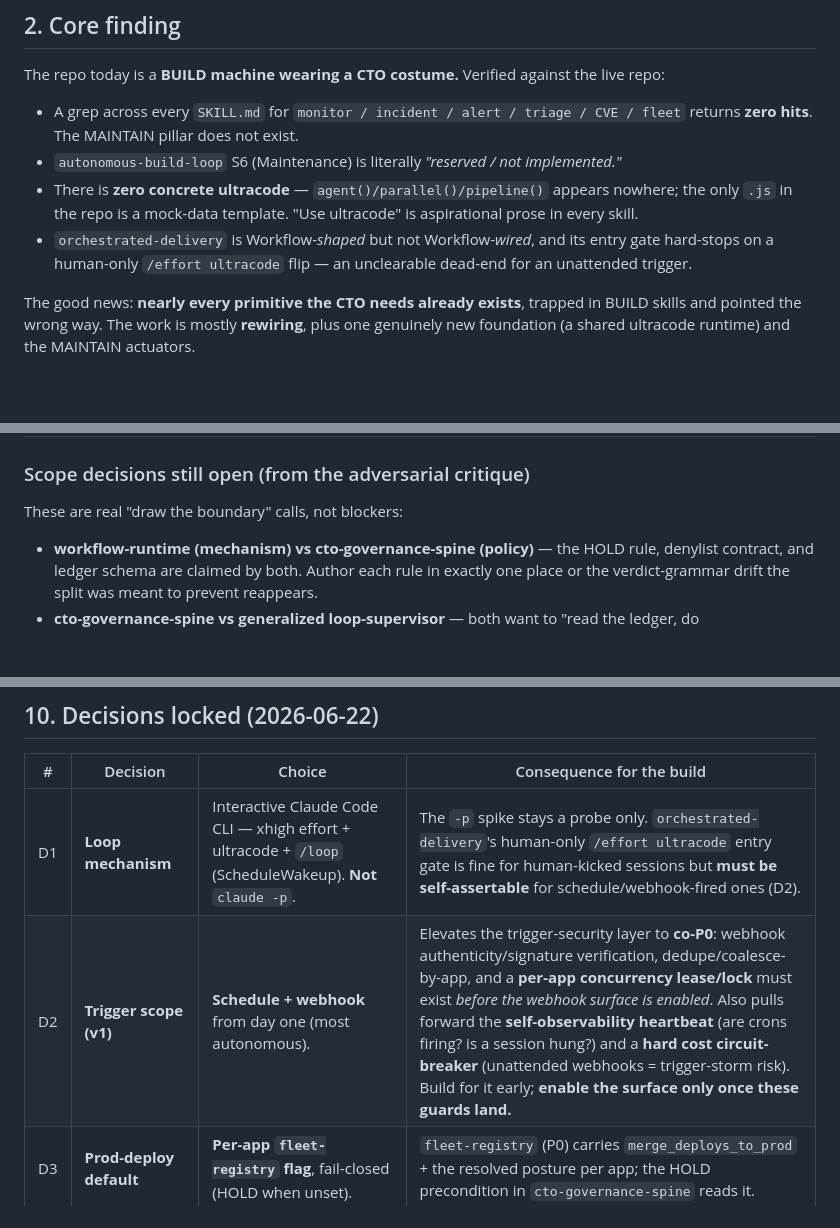
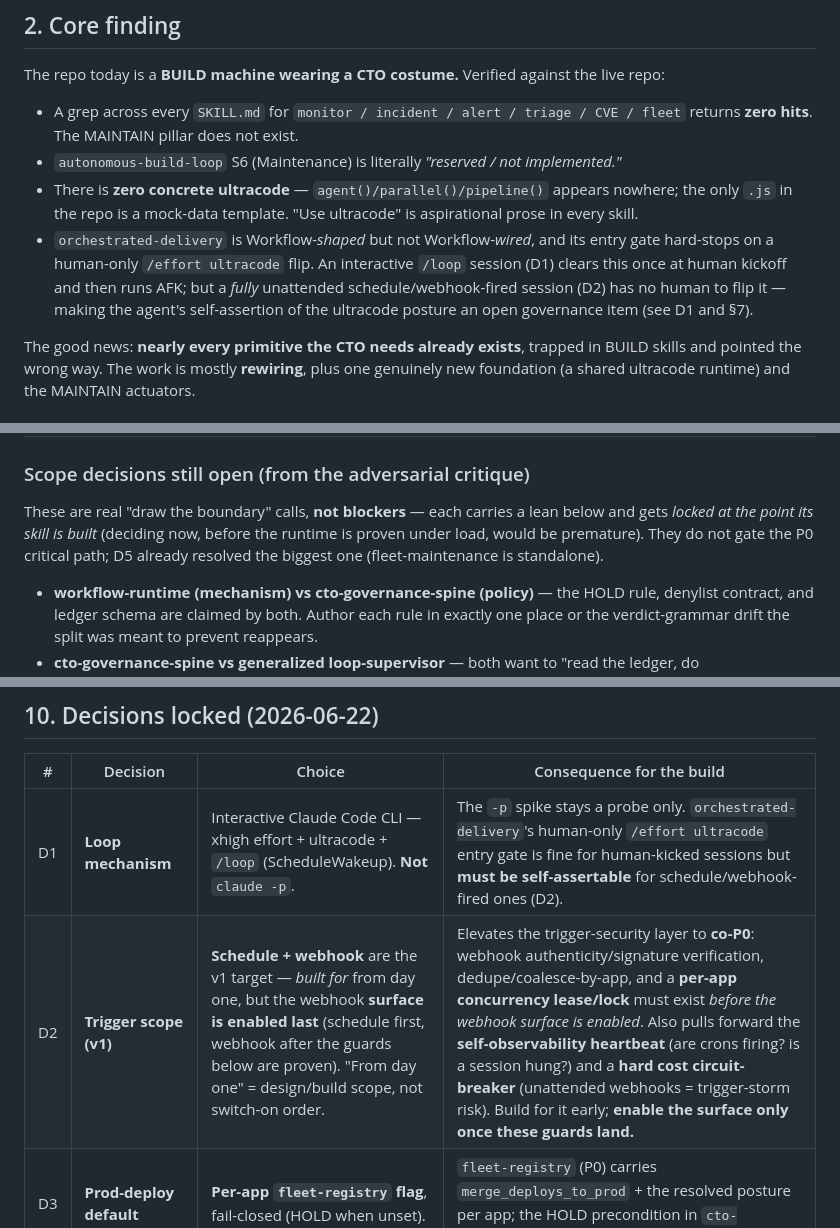
Before and after one commit to radroid/claude-skills, a Markdown page: docs/cto-system-design.md, 3 parts joined by grey strips. Rendered like a GitHub page; blank space fills up the shorter version.

```diff
--- a/docs/cto-system-design.md
+++ b/docs/cto-system-design.md
@@ -33,8 +33,10 @@ The repo today is a **BUILD machine wearing a CTO costume.** Verified against th
   the only `.js` in the repo is a mock-data template. "Use ultracode" is aspirational prose
   in every skill.
 - `orchestrated-delivery` is Workflow-*shaped* but not Workflow-*wired*, and its entry gate
-  hard-stops on a human-only `/effort ultracode` flip — an unclearable dead-end for an
-  unattended trigger.
+  hard-stops on a human-only `/effort ultracode` flip. An interactive `/loop` session (D1)
+  clears this once at human kickoff and then runs AFK; but a *fully* unattended
+  schedule/webhook-fired session (D2) has no human to flip it — making the agent's
+  self-assertion of the ultracode posture an open governance item (see D1 and §7).
 
 The good news: **nearly every primitive the CTO needs already exists**, trapped in BUILD
 skills and pointed the wrong way. The work is mostly **rewiring**, plus one genuinely new
@@ -113,7 +115,10 @@ differs** (PRD vs telemetry). That shared substrate is what makes one repo a coh
 
 ### Scope decisions still open (from the adversarial critique)
 
-These are real "draw the boundary" calls, not blockers:
+These are real "draw the boundary" calls, **not blockers** — each carries a lean below and
+gets *locked at the point its skill is built* (deciding now, before the runtime is proven
+under load, would be premature). They do not gate the P0 critical path; D5 already resolved
+the biggest one (fleet-maintenance is standalone).
 - **workflow-runtime (mechanism) vs cto-governance-spine (policy)** — the HOLD rule, denylist
   contract, and ledger schema are claimed by both. Author each rule in exactly one place or
   the verdict-grammar drift the split was meant to prevent reappears.
@@ -227,7 +232,7 @@ live repo. Headless-runner viability confirmed by a separate `claude -p` spike (
 | # | Decision | Choice | Consequence for the build |
 |---|---|---|---|
 | D1 | **Loop mechanism** | Interactive Claude Code CLI — xhigh effort + ultracode + `/loop` (ScheduleWakeup). **Not** `claude -p`. | The `-p` spike stays a probe only. `orchestrated-delivery`'s human-only `/effort ultracode` entry gate is fine for human-kicked sessions but **must be self-assertable** for schedule/webhook-fired ones (D2). |
-| D2 | **Trigger scope (v1)** | **Schedule + webhook** from day one (most autonomous). | Elevates the trigger-security layer to **co-P0**: webhook authenticity/signature verification, dedupe/coalesce-by-app, and a **per-app concurrency lease/lock** must exist *before the webhook surface is enabled*. Also pulls forward the **self-observability heartbeat** (are crons firing? is a session hung?) and a **hard cost circuit-breaker** (unattended webhooks = trigger-storm risk). Build for it early; **enable the surface only once these guards land.** |
+| D2 | **Trigger scope (v1)** | **Schedule + webhook** are the v1 target — *built for* from day one, but the webhook **surface is enabled last** (schedule first, webhook after the guards below are proven). "From day one" = design/build scope, not switch-on order. | Elevates the trigger-security layer to **co-P0**: webhook authenticity/signature verification, dedupe/coalesce-by-app, and a **per-app concurrency lease/lock** must exist *before the webhook surface is enabled*. Also pulls forward the **self-observability heartbeat** (are crons firing? is a session hung?) and a **hard cost circuit-breaker** (unattended webhooks = trigger-storm risk). Build for it early; **enable the surface only once these guards land.** |
 | D3 | **Prod-deploy default** | **Per-app `fleet-registry` flag**, fail-closed (HOLD when unset). | `fleet-registry` (P0) carries `merge_deploys_to_prod` + the resolved posture per app; the HOLD precondition in `cto-governance-spine` reads it. |
 | D4 | **Rollback requirement** | Required **only for prod-deploying apps** (apps whose merge deploys to prod). Dev/staging may proceed without. | The rollback/last-known-good actuator is gating for any app with `merge_deploys_to_prod = true`; `fleet-registry` stores a `last_known_good` ref + revert command for those apps. Not a universal blocker. |
 | D5 | **MAINTAIN engine shape** | **Standalone `fleet-maintenance`** skill; reuses `orchestrated-delivery` only for the per-PR fix. | Resolves the §5 overlap: telemetry→triage + trigger plumbing live in `fleet-maintenance`; the per-PR fix substrate stays `orchestrated-delivery`. |
```
Also changed, not shown: docs/cc-stack-setup-skill-handoff.md (added, +212 -0 lines).
